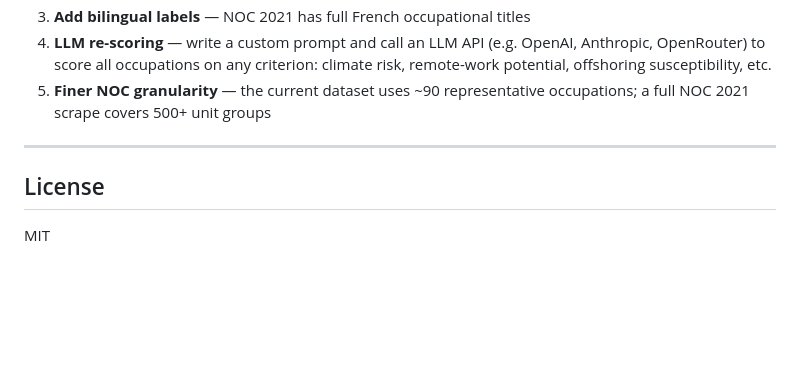
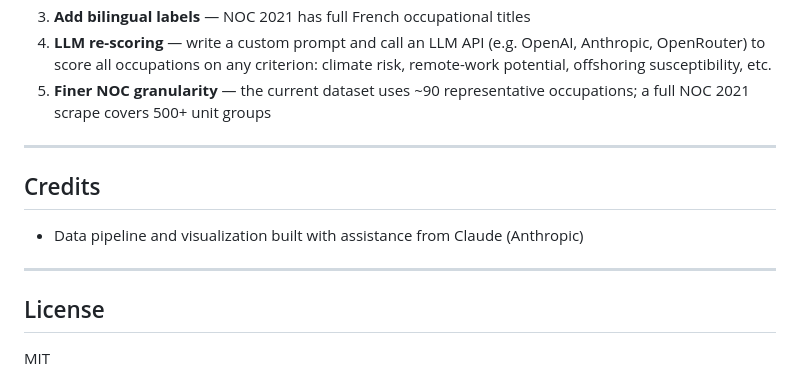
Before and after one commit to Whitedeserts/canada-jobs, a Markdown page: README.md, the part around the change. Drawn GitHub-style; blank space fills up the shorter version.

```diff
--- a/README.md
+++ b/README.md
@@ -99,7 +99,11 @@ The data pipeline mirrors Karpathy's approach and can be extended:
 5. **Finer NOC granularity** — the current dataset uses ~90 representative occupations; a full NOC 2021 scrape covers 500+ unit groups
 
 ---
+## Credits
 
+- Data pipeline and visualization built with assistance from Claude (Anthropic)
+
+---
 ## License
 
 MIT
```
